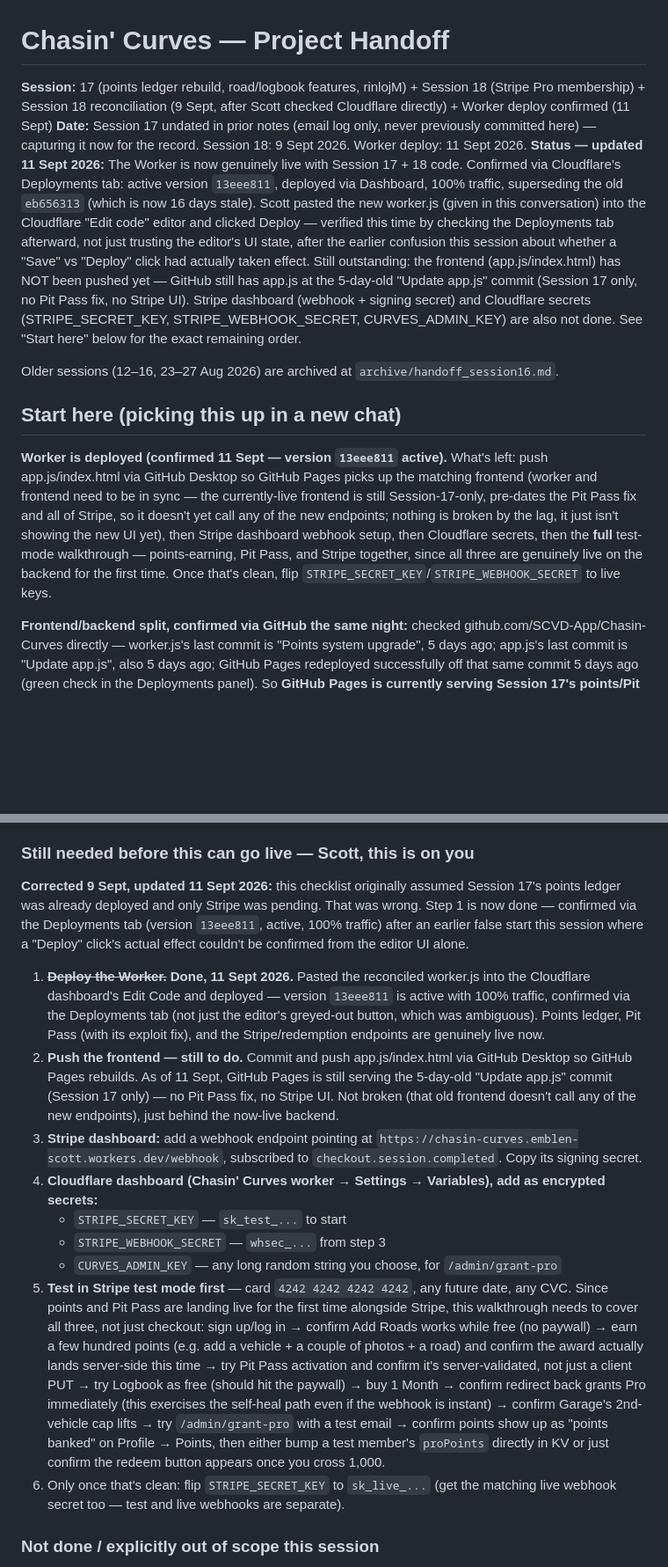
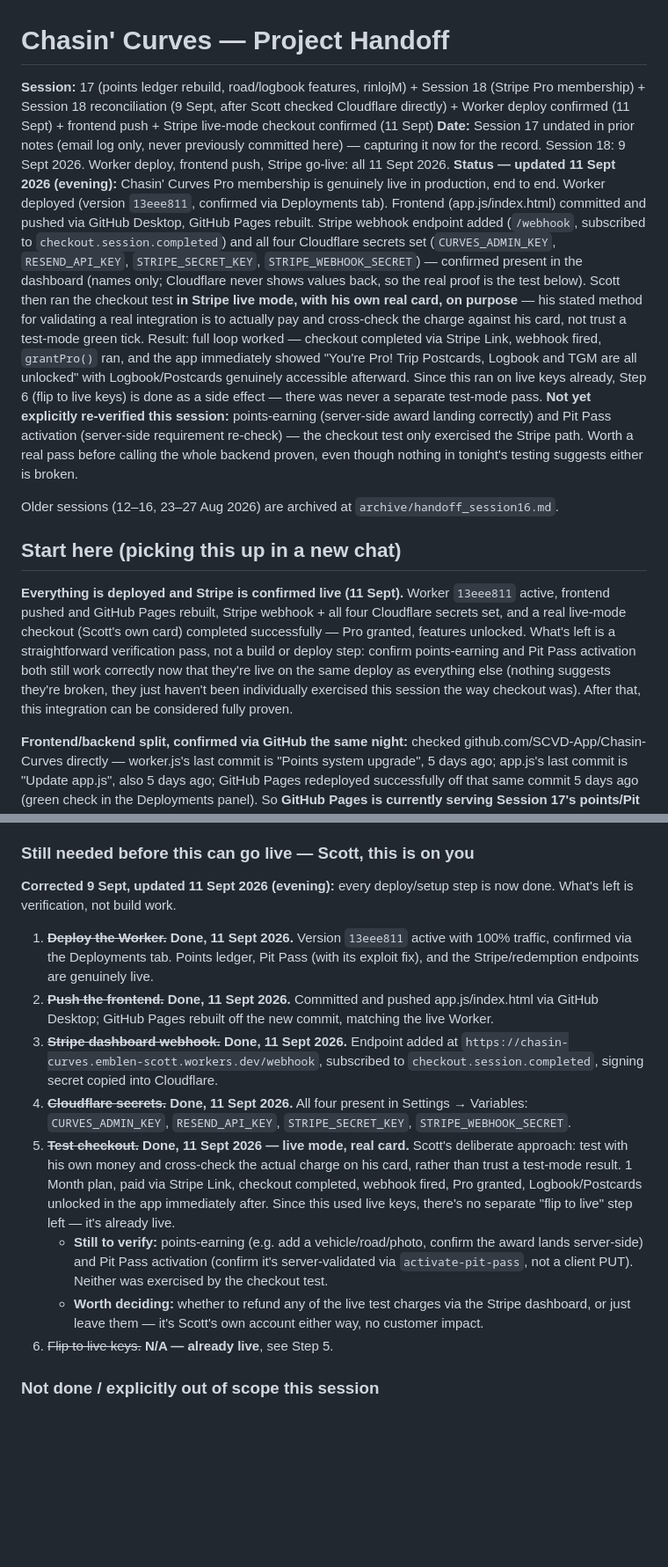
Before and after one commit to SCVD-App/Chasin-Curves, a Markdown page: handoff.md, 2 parts joined by grey strips. Shown at 88% size. Drawn GitHub-style; blank space fills up the shorter version.

```diff
--- a/handoff.md
+++ b/handoff.md
@@ -1,15 +1,16 @@
 # Chasin' Curves — Project Handoff
 
-**Session:** 17 (points ledger rebuild, road/logbook features, rinlojM) + Session 18 (Stripe Pro membership) + Session 18 reconciliation (9 Sept, after Scott checked Cloudflare directly) + Worker deploy confirmed (11 Sept)
-**Date:** Session 17 undated in prior notes (email log only, never previously committed here) — capturing it now for the record. Session 18: 9 Sept 2026. Worker deploy: 11 Sept 2026.
-**Status — updated 11 Sept 2026:** The Worker is now genuinely live with Session 17 + 18 code. Confirmed via Cloudflare's Deployments tab: active version `13eee811`, deployed via Dashboard, 100% traffic, superseding the old `eb656313` (which is now 16 days stale). Scott pasted the new worker.js (given in this conversation) into the Cloudflare "Edit code" editor and clicked Deploy — verified this time by checking the Deployments tab afterward, not just trusting the editor's UI state, after the earlier confusion this session about whether a "Save" vs "Deploy" click had actually taken effect.
-Still outstanding: the frontend (app.js/index.html) has NOT been pushed yet — GitHub still has app.js at the 5-day-old "Update app.js" commit (Session 17 only, no Pit Pass fix, no Stripe UI). Stripe dashboard (webhook + signing secret) and Cloudflare secrets (STRIPE_SECRET_KEY, STRIPE_WEBHOOK_SECRET, CURVES_ADMIN_KEY) are also not done. See "Start here" below for the exact remaining order.
+**Session:** 17 (points ledger rebuild, road/logbook features, rinlojM) + Session 18 (Stripe Pro membership) + Session 18 reconciliation (9 Sept, after Scott checked Cloudflare directly) + Worker deploy confirmed (11 Sept) + frontend push + Stripe live-mode checkout confirmed (11 Sept)
+**Date:** Session 17 undated in prior notes (email log only, never previously committed here) — capturing it now for the record. Session 18: 9 Sept 2026. Worker deploy, frontend push, Stripe go-live: all 11 Sept 2026.
+**Status — updated 11 Sept 2026 (evening):** Chasin' Curves Pro membership is genuinely live in production, end to end. Worker deployed (version `13eee811`, confirmed via Deployments tab). Frontend (app.js/index.html) committed and pushed via GitHub Desktop, GitHub Pages rebuilt. Stripe webhook endpoint added (`/webhook`, subscribed to `checkout.session.completed`) and all four Cloudflare secrets set (`CURVES_ADMIN_KEY`, `RESEND_API_KEY`, `STRIPE_SECRET_KEY`, `STRIPE_WEBHOOK_SECRET`) — confirmed present in the dashboard (names only; Cloudflare never shows values back, so the real proof is the test below).
+Scott then ran the checkout test **in Stripe live mode, with his own real card, on purpose** — his stated method for validating a real integration is to actually pay and cross-check the charge against his card, not trust a test-mode green tick. Result: full loop worked — checkout completed via Stripe Link, webhook fired, `grantPro()` ran, and the app immediately showed "You're Pro! Trip Postcards, Logbook and TGM are all unlocked" with Logbook/Postcards genuinely accessible afterward. Since this ran on live keys already, Step 6 (flip to live keys) is done as a side effect — there was never a separate test-mode pass.
+**Not yet explicitly re-verified this session:** points-earning (server-side award landing correctly) and Pit Pass activation (server-side requirement re-check) — the checkout test only exercised the Stripe path. Worth a real pass before calling the whole backend proven, even though nothing in tonight's testing suggests either is broken.
 
 Older sessions (12–16, 23–27 Aug 2026) are archived at `archive/handoff_session16.md`.
 
 ## Start here (picking this up in a new chat)
 
-**Worker is deployed (confirmed 11 Sept — version `13eee811` active).** What's left: push app.js/index.html via GitHub Desktop so GitHub Pages picks up the matching frontend (worker and frontend need to be in sync — the currently-live frontend is still Session-17-only, pre-dates the Pit Pass fix and all of Stripe, so it doesn't yet call any of the new endpoints; nothing is broken by the lag, it just isn't showing the new UI yet), then Stripe dashboard webhook setup, then Cloudflare secrets, then the **full** test-mode walkthrough — points-earning, Pit Pass, and Stripe together, since all three are genuinely live on the backend for the first time. Once that's clean, flip `STRIPE_SECRET_KEY`/`STRIPE_WEBHOOK_SECRET` to live keys.
+**Everything is deployed and Stripe is confirmed live (11 Sept).** Worker `13eee811` active, frontend pushed and GitHub Pages rebuilt, Stripe webhook + all four Cloudflare secrets set, and a real live-mode checkout (Scott's own card) completed successfully — Pro granted, features unlocked. What's left is a straightforward verification pass, not a build or deploy step: confirm points-earning and Pit Pass activation both still work correctly now that they're live on the same deploy as everything else (nothing suggests they're broken, they just haven't been individually exercised this session the way checkout was). After that, this integration can be considered fully proven.
 
 **Frontend/backend split, confirmed via GitHub the same night:** checked github.com/SCVD-App/Chasin-Curves directly — worker.js's last commit is "Points system upgrade", 5 days ago; app.js's last commit is "Update app.js", also 5 days ago; GitHub Pages redeployed successfully off that same commit 5 days ago (green check in the Deployments panel). So **GitHub Pages is currently serving Session 17's points/Pit Pass frontend code already** — ahead of the Cloudflare Worker, not behind it as originally worried. That means right now, live, the frontend already shows Pit Pass and points UI talking to a backend (Cloudflare, still on Session 16) that has no `awardPoints`, no `MEMBER_PROTECTED_FIELDS` beyond none at all, and no dedicated Pit Pass endpoint — so Pit Pass activation on the live site today still works (Session 16's generic `PUT /member` doesn't block the field) but via the old unvalidated client-PUT path, i.e. the exploit described above is open on production right now, not just a future risk. Low stakes (worst case: free 7-day Pit Pass access, no money involved) but worth knowing it's real, not hypothetical, until tomorrow's Worker deploy closes it.
 
@@ -103,17 +104,16 @@ Confirmed via diff that this mirror is a clean superset of the local repo folder
 
 ### Still needed before this can go live — Scott, this is on you
 
-**Corrected 9 Sept, updated 11 Sept 2026:** this checklist originally assumed Session 17's points ledger was already deployed and only Stripe was pending. That was wrong. Step 1 is now done — confirmed via the Deployments tab (version `13eee811`, active, 100% traffic) after an earlier false start this session where a "Deploy" click's actual effect couldn't be confirmed from the editor UI alone.
+**Corrected 9 Sept, updated 11 Sept 2026 (evening):** every deploy/setup step is now done. What's left is verification, not build work.
 
-1. ~~**Deploy the Worker.**~~ **Done, 11 Sept 2026.** Pasted the reconciled worker.js into the Cloudflare dashboard's Edit Code and deployed — version `13eee811` is active with 100% traffic, confirmed via the Deployments tab (not just the editor's greyed-out button, which was ambiguous). Points ledger, Pit Pass (with its exploit fix), and the Stripe/redemption endpoints are genuinely live now.
-2. **Push the frontend — still to do.** Commit and push app.js/index.html via GitHub Desktop so GitHub Pages rebuilds. As of 11 Sept, GitHub Pages is still serving the 5-day-old "Update app.js" commit (Session 17 only) — no Pit Pass fix, no Stripe UI. Not broken (that old frontend doesn't call any of the new endpoints), just behind the now-live backend.
-3. **Stripe dashboard:** add a webhook endpoint pointing at `https://chasin-curves.emblen-scott.workers.dev/webhook`, subscribed to `checkout.session.completed`. Copy its signing secret.
-4. **Cloudflare dashboard (Chasin' Curves worker → Settings → Variables), add as encrypted secrets:**
-   - `STRIPE_SECRET_KEY` — `sk_test_...` to start
-   - `STRIPE_WEBHOOK_SECRET` — `whsec_...` from step 3
-   - `CURVES_ADMIN_KEY` — any long random string you choose, for `/admin/grant-pro`
-5. **Test in Stripe test mode first** — card `4242 4242 4242 4242`, any future date, any CVC. Since points and Pit Pass are landing live for the first time alongside Stripe, this walkthrough needs to cover all three, not just checkout: sign up/log in → confirm Add Roads works while free (no paywall) → earn a few hundred points (e.g. add a vehicle + a couple of photos + a road) and confirm the award actually lands server-side this time → try Pit Pass activation and confirm it's server-validated, not just a client PUT → try Logbook as free (should hit the paywall) → buy 1 Month → confirm redirect back grants Pro immediately (this exercises the self-heal path even if the webhook is instant) → confirm Garage's 2nd-vehicle cap lifts → try `/admin/grant-pro` with a test email → confirm points show up as "points banked" on Profile → Points, then either bump a test member's `proPoints` directly in KV or just confirm the redeem button appears once you cross 1,000.
-6. Only once that's clean: flip `STRIPE_SECRET_KEY` to `sk_live_...` (get the matching live webhook secret too — test and live webhooks are separate).
+1. ~~**Deploy the Worker.**~~ **Done, 11 Sept 2026.** Version `13eee811` active with 100% traffic, confirmed via the Deployments tab. Points ledger, Pit Pass (with its exploit fix), and the Stripe/redemption endpoints are genuinely live.
+2. ~~**Push the frontend.**~~ **Done, 11 Sept 2026.** Committed and pushed app.js/index.html via GitHub Desktop; GitHub Pages rebuilt off the new commit, matching the live Worker.
+3. ~~**Stripe dashboard webhook.**~~ **Done, 11 Sept 2026.** Endpoint added at `https://chasin-curves.emblen-scott.workers.dev/webhook`, subscribed to `checkout.session.completed`, signing secret copied into Cloudflare.
+4. ~~**Cloudflare secrets.**~~ **Done, 11 Sept 2026.** All four present in Settings → Variables: `CURVES_ADMIN_KEY`, `RESEND_API_KEY`, `STRIPE_SECRET_KEY`, `STRIPE_WEBHOOK_SECRET`.
+5. ~~**Test checkout.**~~ **Done, 11 Sept 2026 — live mode, real card.** Scott's deliberate approach: test with his own money and cross-check the actual charge on his card, rather than trust a test-mode result. 1 Month plan, paid via Stripe Link, checkout completed, webhook fired, Pro granted, Logbook/Postcards unlocked in the app immediately after. Since this used live keys, there's no separate "flip to live" step left — it's already live.
+   - **Still to verify:** points-earning (e.g. add a vehicle/road/photo, confirm the award lands server-side) and Pit Pass activation (confirm it's server-validated via `activate-pit-pass`, not a client PUT). Neither was exercised by the checkout test.
+   - **Worth deciding:** whether to refund any of the live test charges via the Stripe dashboard, or just leave them — it's Scott's own account either way, no customer impact.
+6. ~~Flip to live keys.~~ **N/A — already live**, see Step 5.
 
 ### Not done / explicitly out of scope this session
 
```
Also changed, not shown: other parts of handoff.md (+4 -3 lines).
